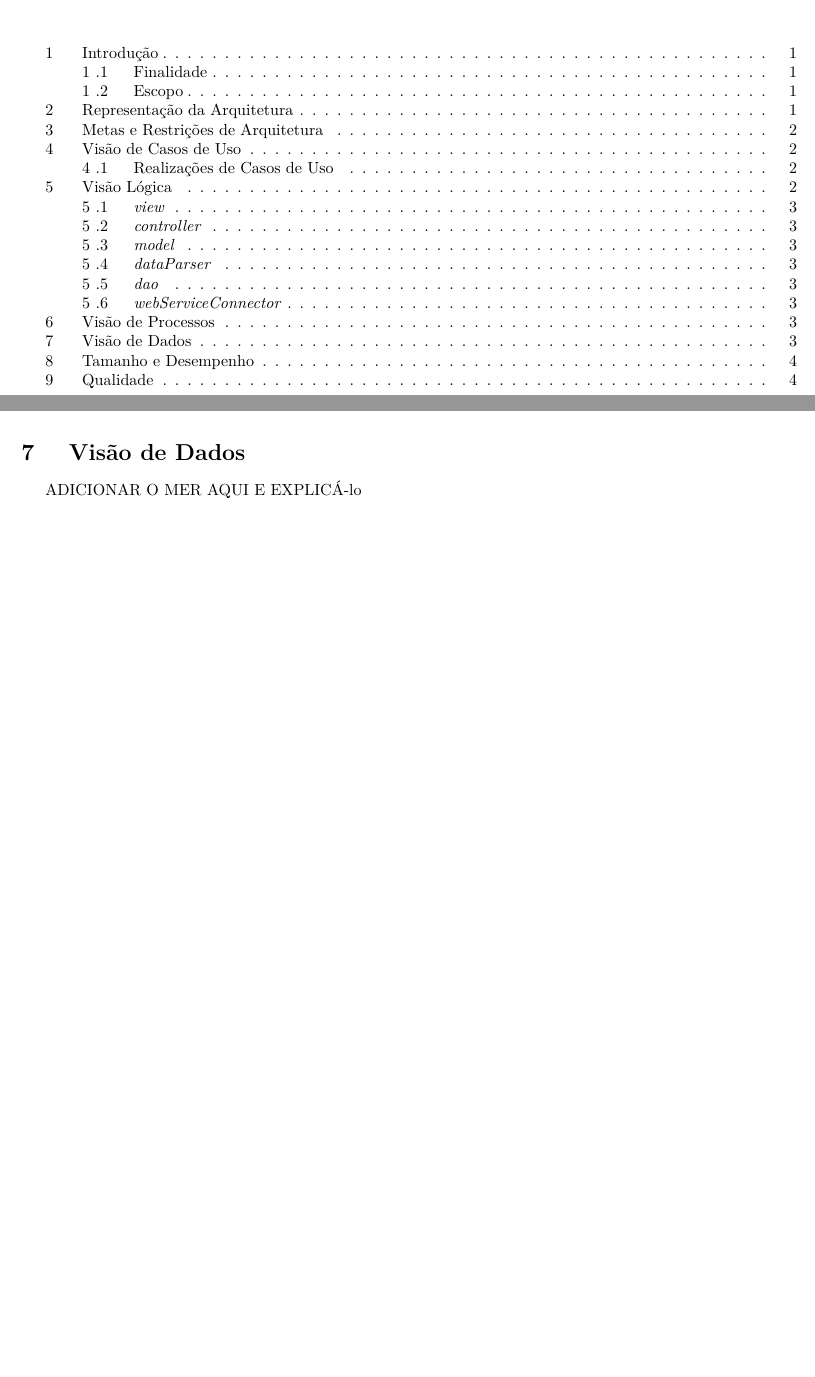
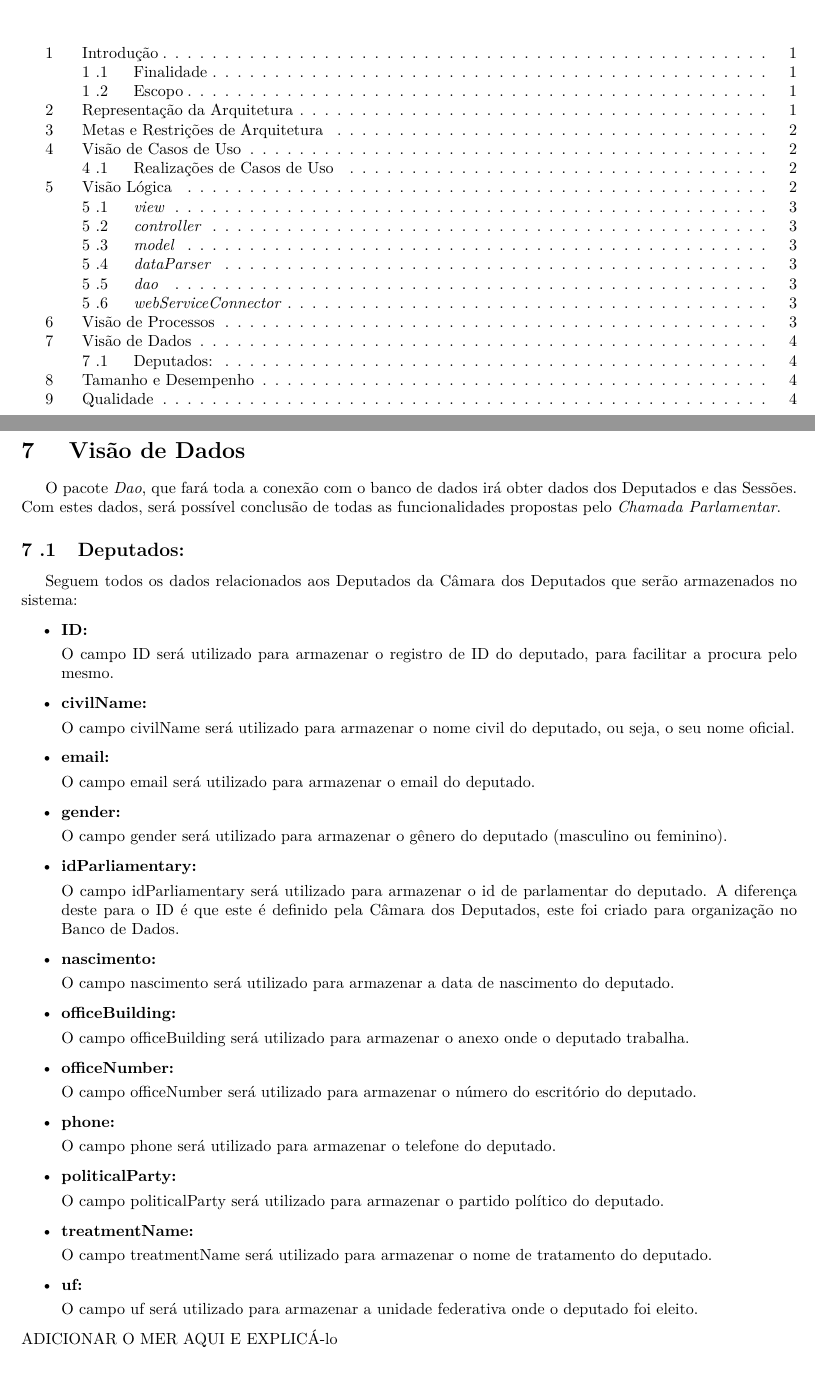
Before and after one commit to Thiagokairala/documento_de_arquitetura, a LaTeX document (main.tex, which reads conteudo/visao_de_dados.tex): two parts of pages 4 and 7 of 9 before the commit and two parts of pages 4 and 8 of 9 after it, joined at a grey line, cut so that both start at the same text, the shorter picture padded with empty space. Compiled offline with pdfLaTeX; a LaTeX package or settings file that is missing is left out; a missing bibliography style is replaced by a similar one.

Commit message:
Adicionando visão de dados

```diff
--- a/conteudo/visao_de_dados.tex
+++ b/conteudo/visao_de_dados.tex
@@ -1,3 +1,74 @@
 %[Uma descrição da perspectiva de armazenamento de dados persistentes do sistema. Esta seção será opcional se os dados persistentes forem poucos ou inexistentes ou se a conversão entre o Modelo de Design e o Modelo de Dados for trivial.]
 
+O pacote \textit{Dao}, que fará toda a conexão com o banco de dados irá obter dados dos Deputados e das Sessões. Com estes dados, será possível conclusão de todas as funcionalidades propostas pelo \textit{Chamada Parlamentar}.
+
+\subsection{Deputados:}
+
+	Seguem todos os dados relacionados aos Deputados da Câmara dos Deputados que serão armazenados no sistema:
+
+	\begin{itemize}
+		\item \textbf{ID:}
+
+			O campo ID será utilizado para armazenar o registro de ID do deputado, para facilitar a procura pelo mesmo.
+
+		\item \textbf{civilName:}
+
+			O campo civilName será utilizado para armazenar o nome civil do deputado, ou seja, o seu nome oficial.
+
+		\item \textbf{email:}
+
+			O campo email será utilizado para armazenar o email do deputado.
+
+		\item \textbf{gender:}
+
+			O campo gender será utilizado para armazenar o gênero do deputado (masculino ou feminino).
+
+		\item \textbf{idParliamentary:}
+
+			O campo idParliamentary será utilizado para armazenar o id de parlamentar do deputado. A diferença deste para o ID é que este é definido pela Câmara dos Deputados, este foi criado para organização no Banco de Dados.
+
+		\item \textbf{nascimento:}
+
+			O campo nascimento será utilizado para armazenar a data de nascimento do deputado.
+
+		\item \textbf{officeBuilding:}
+
+			O campo officeBuilding será utilizado para armazenar o anexo onde o deputado trabalha.
+
+		\item \textbf{officeNumber:}
+
+			O campo officeNumber será utilizado para armazenar o número do escritório do deputado.
+
+		\item \textbf{phone:}
+
+			O campo phone será utilizado para armazenar o telefone do deputado.
+
+		\item \textbf{politicalParty:}
+
+			O campo politicalParty será utilizado para armazenar o partido político do deputado.
+
+		\item \textbf{treatmentName:}
+
+			O campo treatmentName será utilizado para armazenar o nome de tratamento do deputado.
+
+		\item \textbf{uf:}
+
+			O campo uf será utilizado para armazenar a unidade federativa onde o deputado foi eleito.
+
+
+
+
+
+
+
+
+
+
+
+
+
+
+
+
+	\end{itemize}
 ADICIONAR O MER AQUI E EXPLICÁ-lo
```
Also changed, not shown: conteudo/commit_log.tex (+1 -0 lines), documento_de_arquitetura.pdf, 1 other file.
